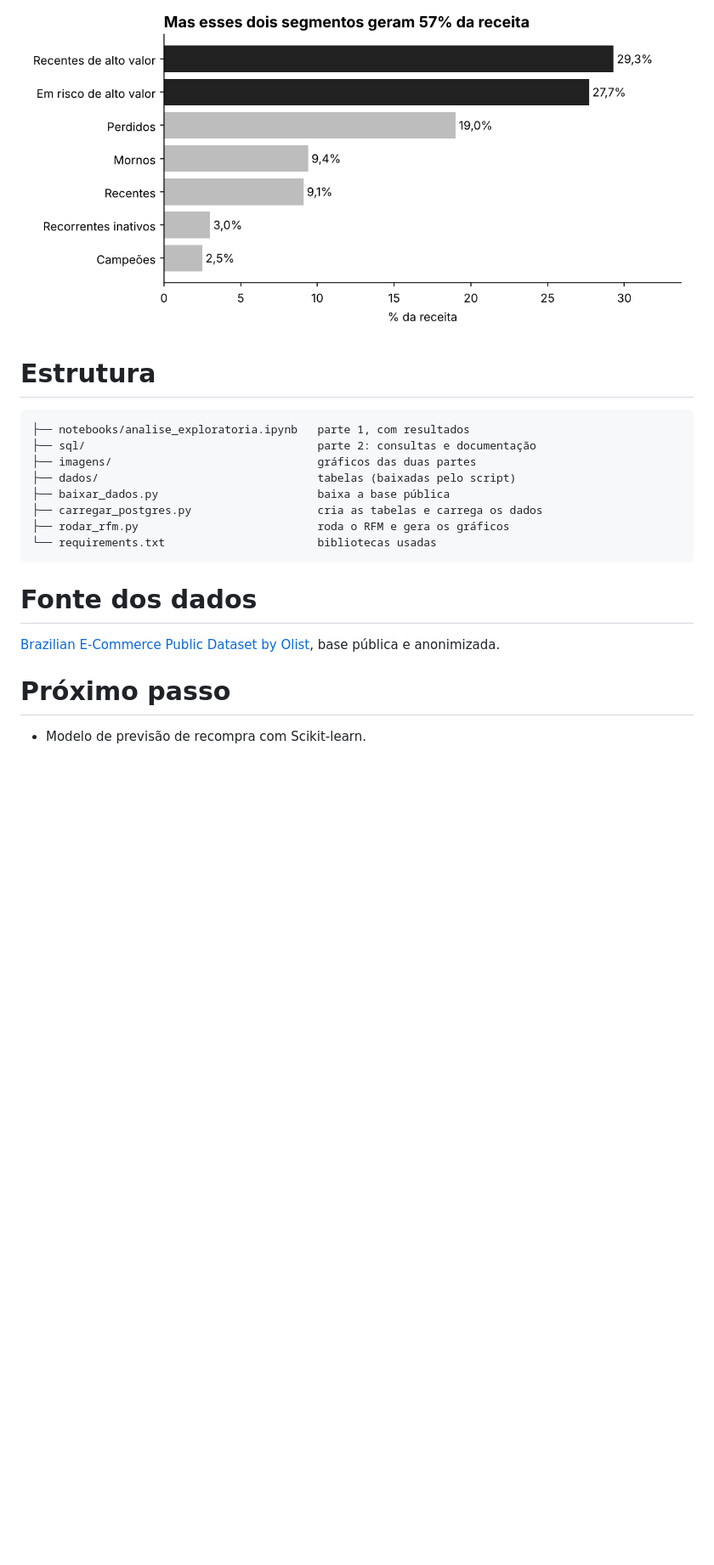
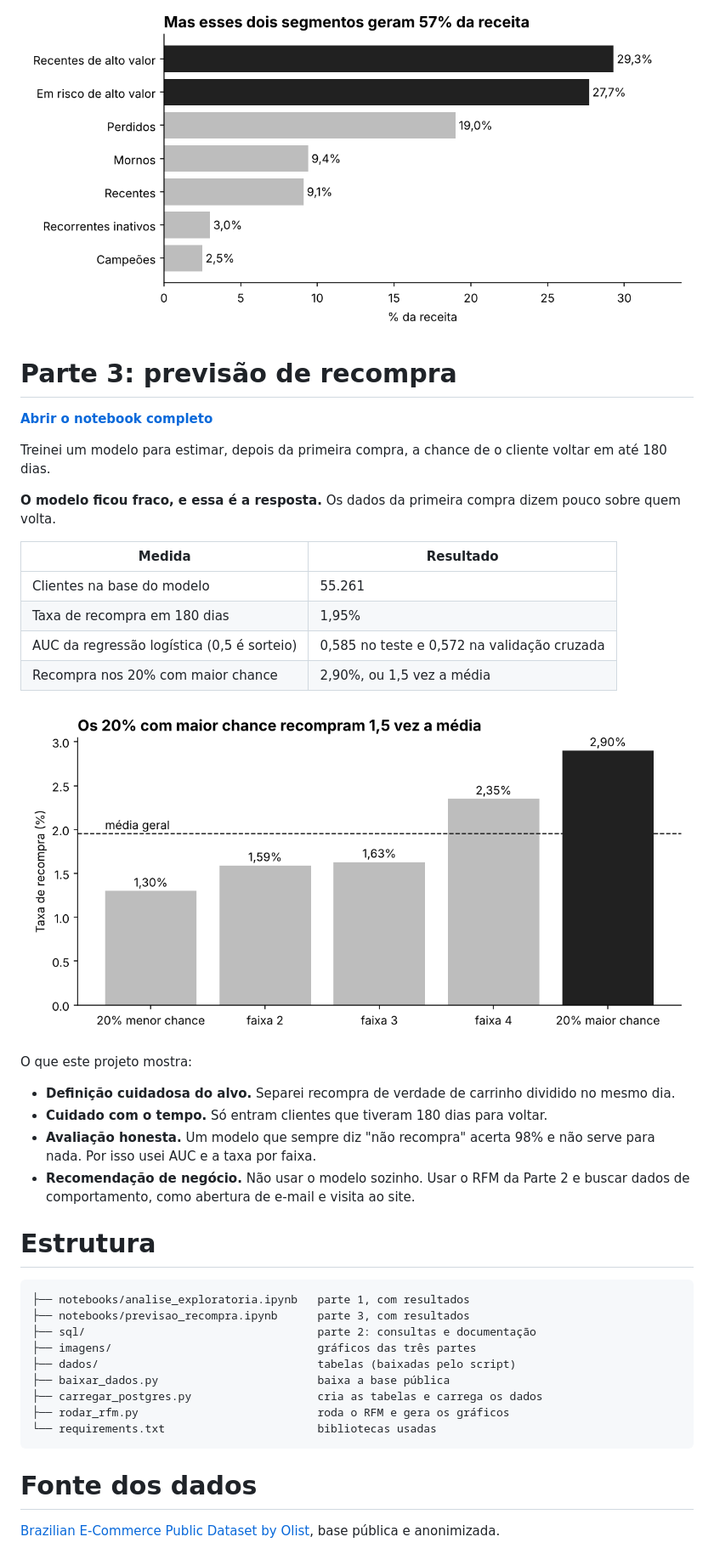
Before and after one commit to thaaismirandalopes/analise-ecommerce-olist, a Markdown page: README.md, the part around one of its changes. Shown at 85% size. Drawn GitHub-style; pictures changed too: imagens/09_recompra_por_faixa.png (added); blank space fills up the shorter version.

Commit message:
Adiciona a parte 3: previsão de recompra com Scikit-learn
Inclui a definição do alvo, a montagem das pistas, o treino de três
modelos e a avaliação com AUC, validação cruzada e taxa por faixa.

````diff
--- a/README.md
+++ b/README.md
@@ -74,12 +76,37 @@ Separei os 93.358 clientes em 7 segmentos por recência, frequência e valor, co
 
 ![Receita por segmento](imagens/08_rfm_receita.png)
 
+# Parte 3: previsão de recompra
+
+**[Abrir o notebook completo](notebooks/previsao_recompra.ipynb)**
+
+Treinei um modelo para estimar, depois da primeira compra, a chance de o cliente voltar em até 180 dias.
+
+**O modelo ficou fraco, e essa é a resposta.** Os dados da primeira compra dizem pouco sobre quem volta.
+
+| Medida | Resultado |
+|---|---|
+| Clientes na base do modelo | 55.261 |
+| Taxa de recompra em 180 dias | 1,95% |
+| AUC da regressão logística (0,5 é sorteio) | 0,585 no teste e 0,572 na validação cruzada |
+| Recompra nos 20% com maior chance | 2,90%, ou 1,5 vez a média |
+
+![Recompra por faixa de chance](imagens/09_recompra_por_faixa.png)
+
+O que este projeto mostra:
+
+- **Definição cuidadosa do alvo.** Separei recompra de verdade de carrinho dividido no mesmo dia.
+- **Cuidado com o tempo.** Só entram clientes que tiveram 180 dias para voltar.
+- **Avaliação honesta.** Um modelo que sempre diz "não recompra" acerta 98% e não serve para nada. Por isso usei AUC e a taxa por faixa.
+- **Recomendação de negócio.** Não usar o modelo sozinho. Usar o RFM da Parte 2 e buscar dados de comportamento, como abertura de e-mail e visita ao site.
+
 # Estrutura
 
 ```
 ├── notebooks/analise_exploratoria.ipynb   parte 1, com resultados
+├── notebooks/previsao_recompra.ipynb      parte 3, com resultados
 ├── sql/                                   parte 2: consultas e documentação
-├── imagens/                               gráficos das duas partes
+├── imagens/                               gráficos das três partes
 ├── dados/                                 tabelas (baixadas pelo script)
 ├── baixar_dados.py                        baixa a base pública
 ├── carregar_postgres.py                   cria as tabelas e carrega os dados
@@ -90,7 +117,3 @@ Separei os 93.358 clientes em 7 segmentos por recência, frequência e valor, co
 # Fonte dos dados
 
 [Brazilian E-Commerce Public Dataset by Olist](https://github.com/olist/work-at-olist-data), base pública e anonimizada.
-
-# Próximo passo
-
-- Modelo de previsão de recompra com Scikit-learn.
````
Also changed, not shown: other parts of README.md (+3 -1 lines), 3 other files.
